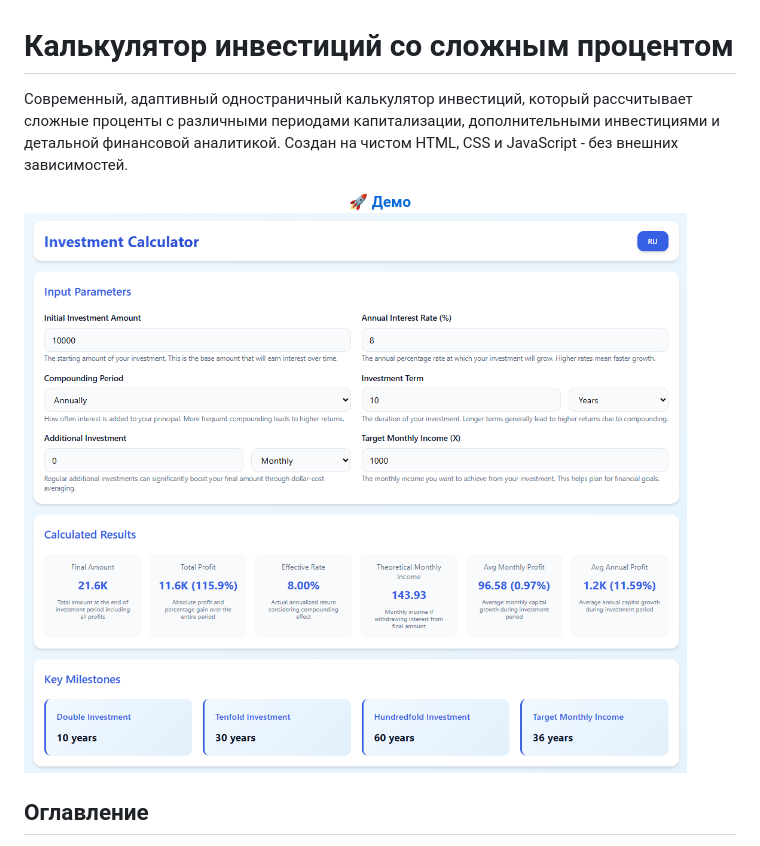
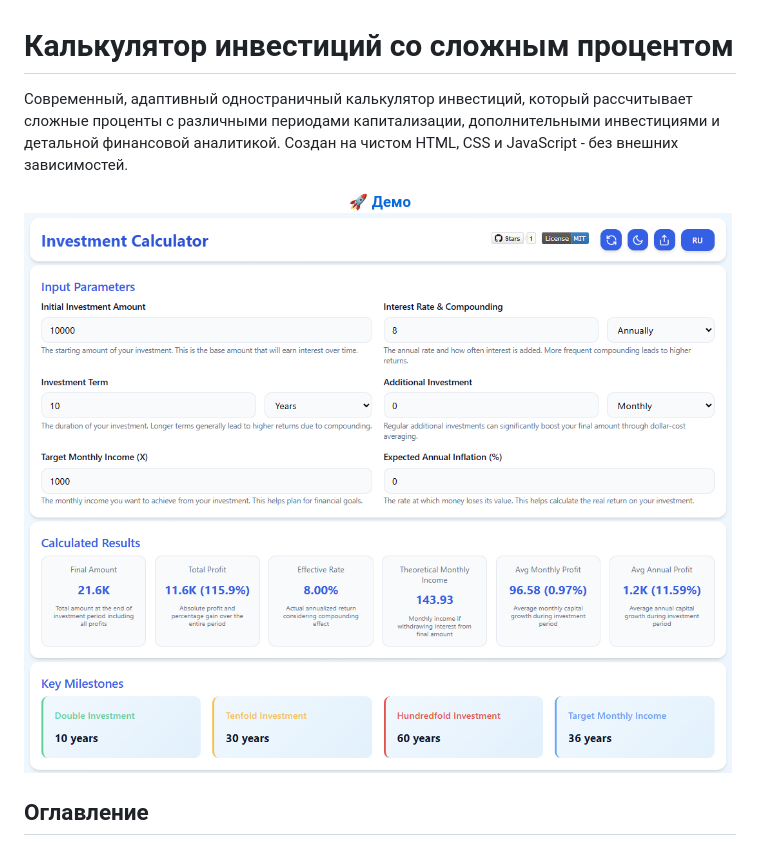
Before and after one commit to shtormish/RevCalc, a Markdown page: readme_RU.md, the part around the change. GitHub-like rendering; pictures changed too: Screenshot 2025-08-12 154036.png (deleted), Screenshot 2025-08-13 123302.png (added).

Commit message:
screenshot update

```diff
--- a/readme_RU.md
+++ b/readme_RU.md
@@ -1,12 +1,13 @@
 # Калькулятор инвестиций со сложным процентом
 
-Современный, адаптивный одностраничный калькулятор инвестиций, который рассчитывает сложные проценты с различными периодами капитализации, дополнительными инвестициями и детальной финансовой аналитикой. Создан на чистом HTML, CSS и JavaScript - без внешних зависимостей.
+Современный, адаптивный одностраничный калькулятор инвестиций, который рассчитывает сложные проценты с различными периодами капитализации, дополнительными инвестициями и детальной финансовой аналитикой. Создан на чистом HTML, CSS и JavaScript - без
+внешних зависимостей.
 
 <div align="center">
   <a href="https://shtormish.github.io/RevCalc/"><strong>🚀 Демо</strong></a>
 </div>
 
-![Скриншот калькулятора инвестиций](Screenshot%202025-08-12%20154036.png)
+![Скриншот калькулятора инвестиций](Screenshot%202025-08-13%20123302.png)
 
 ## Оглавление
 * [Основные возможности](#-основные-возможности)
```
Also changed, not shown: readme.md (+1 -1 lines).
